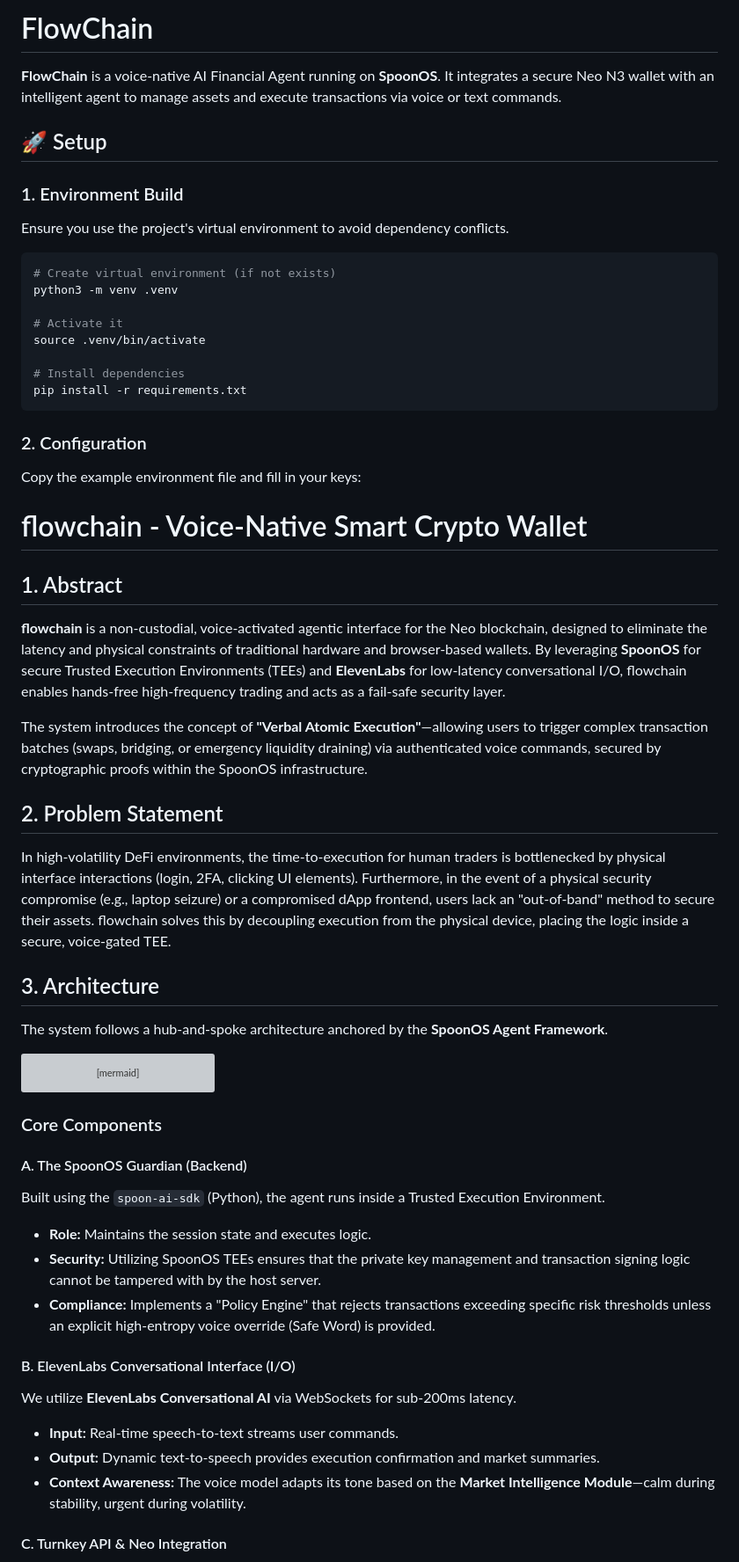
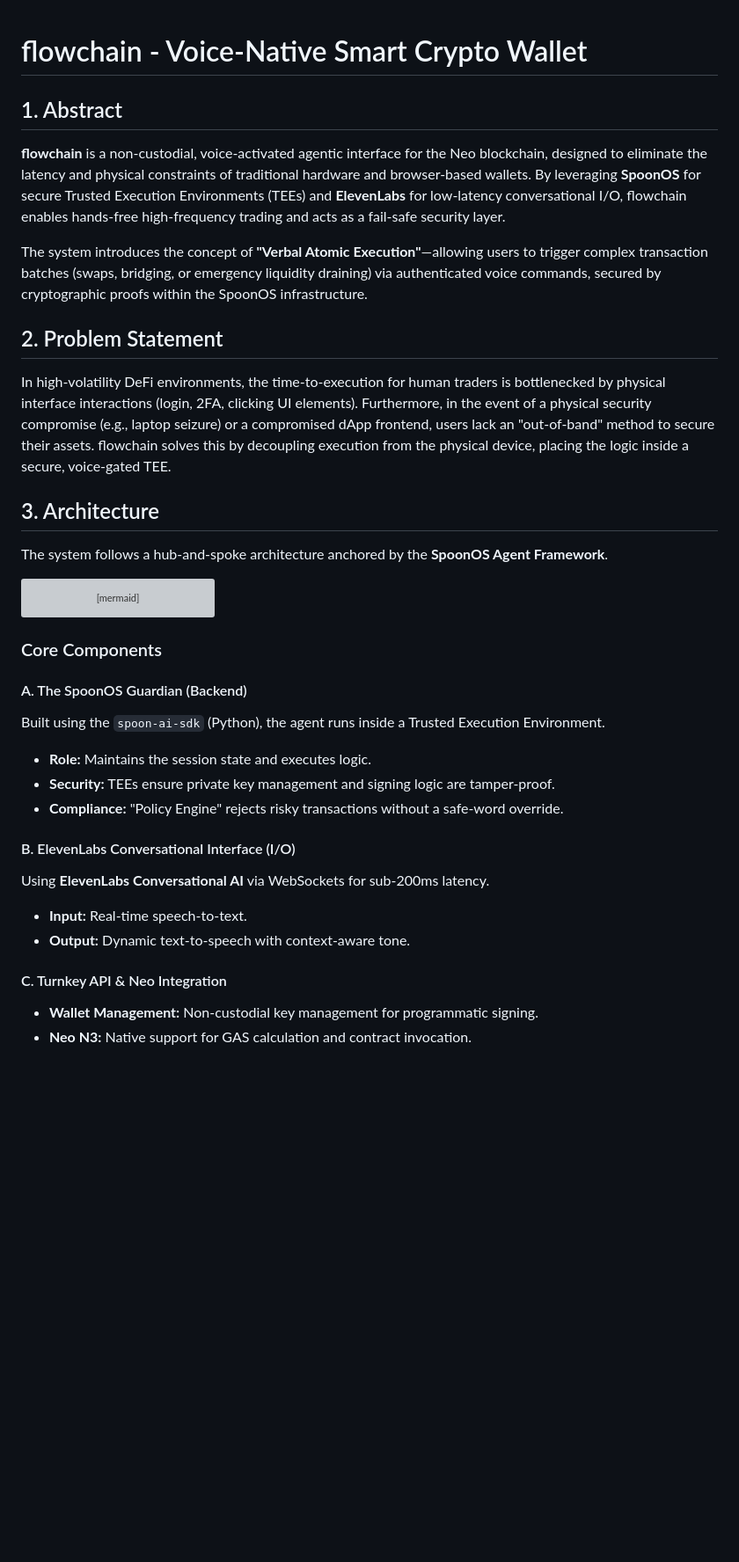
Before and after one commit to sid-081205/flowchain, a Markdown page: README.md, the part around the change printed below. Shown: that part at 88% size. Rendered like a GitHub page; blank space fills up the shorter version; grey boxes are pictures that could not be loaded.

````diff
--- a/README.md
+++ b/README.md
@@ -1,38 +1,16 @@
-# FlowChain
-
-**FlowChain** is a voice-native AI Financial Agent running on **SpoonOS**. It integrates a secure Neo N3 wallet with an intelligent agent to manage assets and execute transactions via voice or text commands.
-
-## 🚀 Setup
-
-### 1. Environment Build
-Ensure you use the project's virtual environment to avoid dependency conflicts.
-
-```bash
-# Create virtual environment (if not exists)
-python3 -m venv .venv
-
-# Activate it
-source .venv/bin/activate
-
-# Install dependencies
-pip install -r requirements.txt
-```
-
-### 2. Configuration
-Copy the example environment file and fill in your keys:
 # flowchain - Voice-Native Smart Crypto Wallet
 
-## 1\. Abstract
+## 1. Abstract
 
 **flowchain** is a non-custodial, voice-activated agentic interface for the Neo blockchain, designed to eliminate the latency and physical constraints of traditional hardware and browser-based wallets. By leveraging **SpoonOS** for secure Trusted Execution Environments (TEEs) and **ElevenLabs** for low-latency conversational I/O, flowchain enables hands-free high-frequency trading and acts as a fail-safe security layer.
 
 The system introduces the concept of **"Verbal Atomic Execution"**—allowing users to trigger complex transaction batches (swaps, bridging, or emergency liquidity draining) via authenticated voice commands, secured by cryptographic proofs within the SpoonOS infrastructure.
 
-## 2\. Problem Statement
+## 2. Problem Statement
 
 In high-volatility DeFi environments, the time-to-execution for human traders is bottlenecked by physical interface interactions (login, 2FA, clicking UI elements). Furthermore, in the event of a physical security compromise (e.g., laptop seizure) or a compromised dApp frontend, users lack an "out-of-band" method to secure their assets. flowchain solves this by decoupling execution from the physical device, placing the logic inside a secure, voice-gated TEE.
 
-## 3\. Architecture
+## 3. Architecture
 
 The system follows a hub-and-spoke architecture anchored by the **SpoonOS Agent Framework**.
 
@@ -54,20 +32,17 @@ graph TD
 ### Core Components
 
 #### A. The SpoonOS Guardian (Backend)
-
 Built using the `spoon-ai-sdk` (Python), the agent runs inside a Trusted Execution Environment.
-
-  * **Role:** Maintains the session state and executes logic.
-  * **Security:** Utilizing SpoonOS TEEs ensures that the private key management and transaction signing logic cannot be tampered with by the host server.
-  * **Compliance:** Implements a "Policy Engine" that rejects transactions exceeding specific risk thresholds unless an explicit high-entropy voice override (Safe Word) is provided.
+- **Role:** Maintains the session state and executes logic.
+- **Security:** TEEs ensure private key management and signing logic are tamper-proof.
+- **Compliance:** "Policy Engine" rejects risky transactions without a safe-word override.
 
 #### B. ElevenLabs Conversational Interface (I/O)
-
-We utilize **ElevenLabs Conversational AI** via WebSockets for sub-200ms latency.
-
-  * **Input:** Real-time speech-to-text streams user commands.
-  * **Output:** Dynamic text-to-speech provides execution confirmation and market summaries.
-  * **Context Awareness:** The voice model adapts its tone based on the **Market Intelligence Module**—calm during stability, urgent during volatility.
+Using **ElevenLabs Conversational AI** via WebSockets for sub-200ms latency.
+- **Input:** Real-time speech-to-text.
+- **Output:** Dynamic text-to-speech with context-aware tone.
 
 #### C. Turnkey API & Neo Integration
+- **Wallet Management:** Non-custodial key management for programmatic signing.
+- **Neo N3:** Native support for GAS calculation and contract invocation.
 
````
Also changed, not shown: other parts of README.md (+51 -50 lines).
